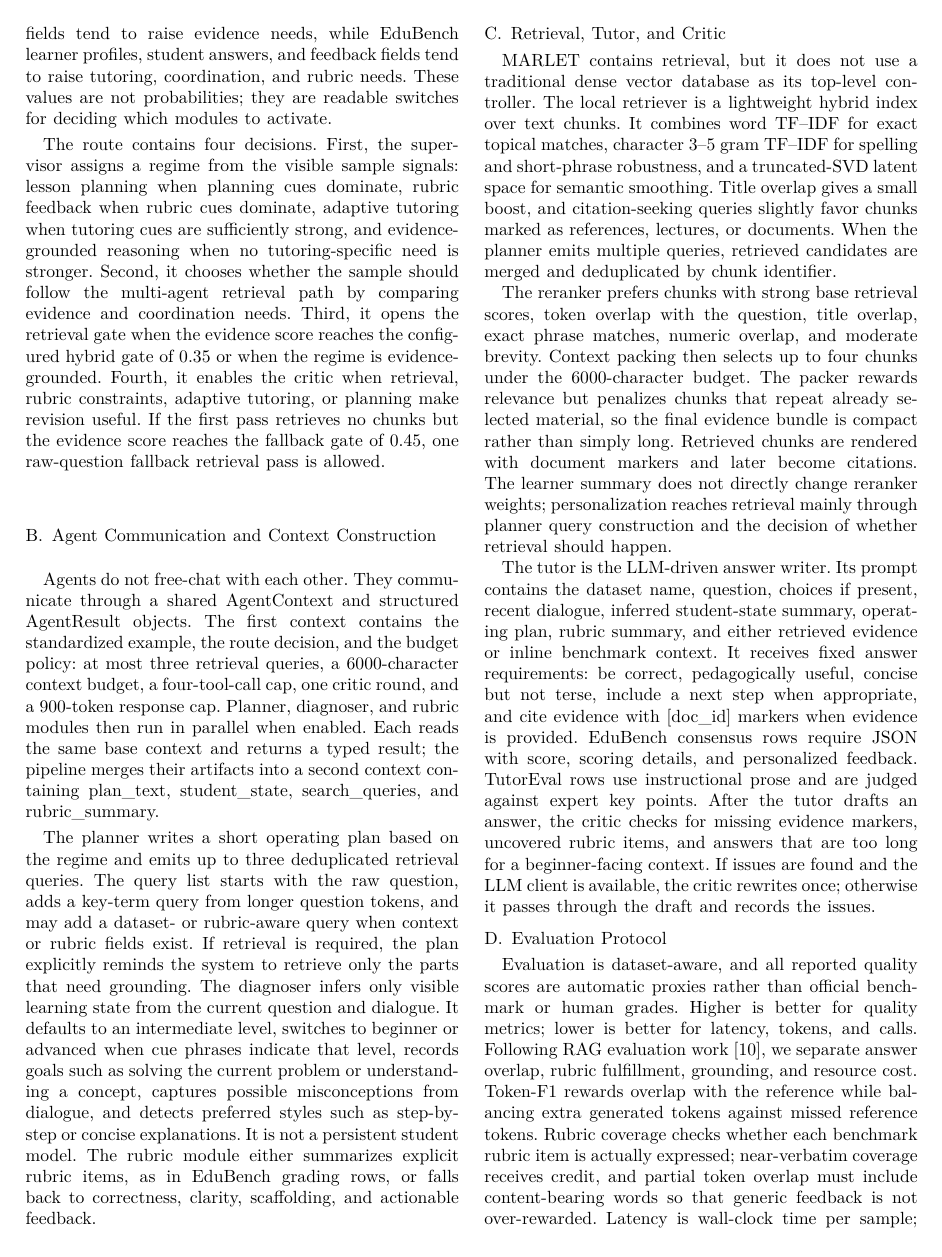
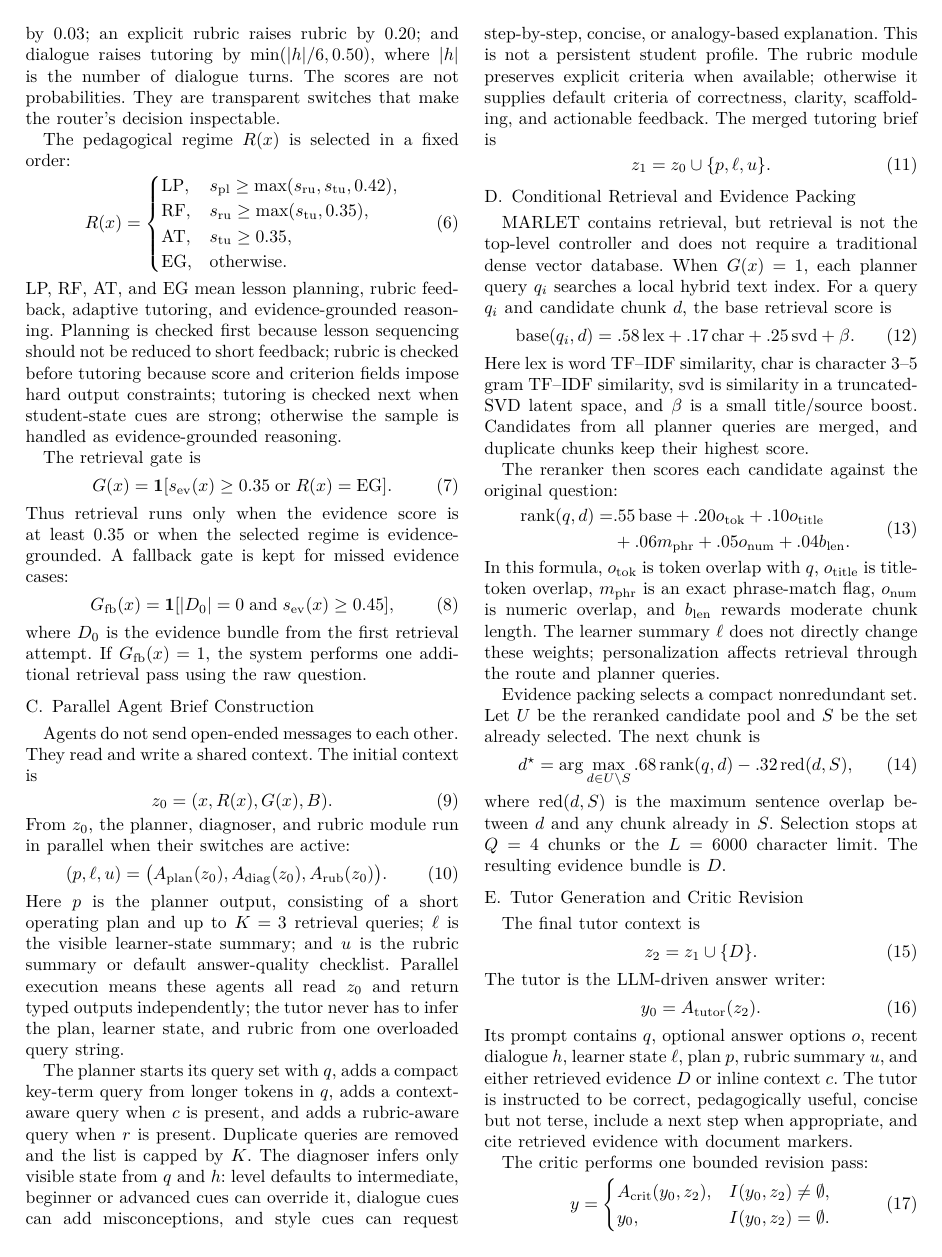
Before and after one commit to CatfishW/MultiAgentOL, a LaTeX paper (main_smc.tex): page 3 of 6. The pictures show the PDF file main_smc.pdf that the author committed with the source.

Commit message:
Rewrite MARLET methodology with clear formulas

```diff
--- a/main_smc.tex
+++ b/main_smc.tex
@@ -87,3 +87,17 @@ The module design follows prior work without copying its problem setting. Adapti
+\begin{equation}
+x=(q,o,c,h,r,v,m).
+\end{equation}
+Here, $q$ is the student question or task prompt; $o$ is an optional answer-option list; $c$ is optional inline context such as a chapter excerpt; $h$ is the recent dialogue history; $r$ is an optional rubric or answer-criteria list; $v$ is an optional image list; and $m$ stores metadata used for logging or formatting. Empty fields are allowed, so the same representation covers factual questions, grading requests, feedback requests, and planning requests.
+
+The pipeline returns
+\begin{equation}
+\mathrm{out}(x)=(y,\mathrm{route},D,\mathrm{cit},\mathrm{log}),
+\end{equation}
+where $y$ is the final tutor answer, $\mathrm{route}$ records the selected pedagogical regime and module switches, $D$ is the final evidence bundle, $\mathrm{cit}$ contains citation identifiers from retrieved chunks, and $\mathrm{log}$ stores trace and cost information. The budget is
+\[
+B=(K,Q,L,N)=(3,4,6000,900),
+\]
+where $K$ is the maximum number of planner retrieval queries, $Q$ is the maximum number of evidence chunks/tool calls, $L$ is the character budget for packed evidence, and $N$ is the response-token cap.
 
 \begin{table}[t]
 \caption{Framework components and responsibilities.}
@@ -114,5 +136,29 @@ Each cue family produces a control score between zero and one. A score rises whe
+\begin{equation}
+s_j(x)=\min\{1,\;a_j(x)+f_j(x)\}.
+\end{equation}
+Here $s_j(x)$ is the final control score for family $j$, and $f_j(x)$ is a small field bonus. Inline context raises evidence by $0.08$; images raise evidence by $0.05$ and coordination by $0.03$; an explicit rubric raises rubric by $0.20$; and dialogue raises tutoring by $\min(|h|/6,0.50)$, where $|h|$ is the number of dialogue turns. The scores are not probabilities. They are transparent switches that make the router's decision inspectable.
 
-The route contains four decisions. First, the supervisor assigns a regime from the visible sample signals: lesson planning when planning cues dominate, rubric feedback when rubric cues dominate, adaptive tutoring when tutoring cues are sufficiently strong, and evidence-grounded reasoning when no tutoring-specific need is stronger. Second, it chooses whether the sample should follow the multi-agent retrieval path by comparing evidence and coordination needs. Third, it opens the retrieval gate when the evidence score reaches the configured hybrid gate of $0.35$ or when the regime is evidence-grounded. Fourth, it enables the critic when retrieval, rubric constraints, adaptive tutoring, or planning make revision useful. If the first pass retrieves no chunks but the evidence score reaches the fallback gate of $0.45$, one raw-question fallback retrieval pass is allowed.
+The pedagogical regime $R(x)$ is selected in a fixed order:
+\begin{equation}
+R(x)=
+\begin{cases}
+\mathrm{LP}, & s_{\rm pl}\ge \max(s_{\rm ru},s_{\rm tu},0.42),\\
+\mathrm{RF}, & s_{\rm ru}\ge \max(s_{\rm tu},0.35),\\
+\mathrm{AT}, & s_{\rm tu}\ge 0.35,\\
+\mathrm{EG}, & \mathrm{otherwise}.
+\end{cases}
+\end{equation}
+LP, RF, AT, and EG mean lesson planning, rubric feedback, adaptive tutoring, and evidence-grounded reasoning. Planning is checked first because lesson sequencing should not be reduced to short feedback; rubric is checked before tutoring because score and criterion fields impose hard output constraints; tutoring is checked next when student-state cues are strong; otherwise the sample is handled as evidence-grounded reasoning.
+
+The retrieval gate is
+\begin{equation}
+G(x)={\bf 1}[s_{\rm ev}(x)\ge 0.35\;\mathrm{or}\;R(x)=\mathrm{EG}].
+\end{equation}
+Thus retrieval runs only when the evidence score is at least $0.35$ or when the selected regime is evidence-grounded. A fallback gate is kept for missed evidence cases:
+\begin{equation}
+G_{\rm fb}(x)={\bf 1}[|D_0|=0\;\mathrm{and}\;s_{\rm ev}(x)\ge 0.45],
+\end{equation}
+where $D_0$ is the evidence bundle from the first retrieval attempt. If $G_{\rm fb}(x)=1$, the system performs one additional retrieval pass using the raw question.
 
 \begin{figure*}[t]
 \centering
@@ -121,26 +167,69 @@ The route contains four decisions. First, the supervisor assigns a regime from t
 \label{fig:framework}
 \end{figure*}
 
-\subsection{Agent Communication and Context Construction}
+\subsection{Parallel Agent Brief Construction}
 
-Agents do not free-chat with each other. They communicate through a shared \texttt{AgentContext} and structured \texttt{AgentResult} objects. The first context contains the standardized example, the route decision, and the budget policy: at most three retrieval queries, a $6000$-character context budget, a four-tool-call cap, one critic round, and a $900$-token response cap. Planner, diagnoser, and rubric modules then run in parallel when enabled. Each reads the same base context and returns a typed result; the pipeline merges their artifacts into a second context containing \texttt{plan\_text}, \texttt{student\_state}, \texttt{search\_queries}, and \texttt{rubric\_summary}.
+Agents do not send open-ended messages to each other. They read and write a shared context. The initial context is
+\begin{equation}
+z_0=(x,R(x),G(x),B).
+\end{equation}
+From $z_0$, the planner, diagnoser, and rubric module run in parallel when their switches are active:
+\begin{equation}
+(p,\ell,u)=
+\big(A_{\rm plan}(z_0),A_{\rm diag}(z_0),A_{\rm rub}(z_0)\big).
+\end{equation}
+Here $p$ is the planner output, consisting of a short operating plan and up to $K=3$ retrieval queries; $\ell$ is the visible learner-state summary; and $u$ is the rubric summary or default answer-quality checklist. Parallel execution means these agents all read $z_0$ and return typed outputs independently; the tutor never has to infer the plan, learner state, and rubric from one overloaded query string.
 
-The planner writes a short operating plan based on the regime and emits up to three deduplicated retrieval queries. The query list starts with the raw question, adds a key-term query from longer question tokens, and may add a dataset- or rubric-aware query when context or rubric fields exist. If retrieval is required, the plan explicitly reminds the system to retrieve only the parts that need grounding. The diagnoser infers only visible learning state from the current question and dialogue. It defaults to an intermediate level, switches to beginner or advanced when cue phrases indicate that level, records goals such as solving the current problem or understanding a concept, captures possible misconceptions from dialogue, and detects preferred styles such as step-by-step or concise explanations. It is not a persistent student model. The rubric module either summarizes explicit rubric items, as in EduBench grading rows, or falls back to correctness, clarity, scaffolding, and actionable feedback.
+The planner starts its query set with $q$, adds a compact key-term query from longer tokens in $q$, adds a context-aware query when $c$ is present, and adds a rubric-aware query when $r$ is present. Duplicate queries are removed and the list is capped by $K$. The diagnoser infers only visible state from $q$ and $h$: level defaults to intermediate, beginner or advanced cues can override it, dialogue cues can add misconceptions, and style cues can request step-by-step, concise, or analogy-based explanation. This is not a persistent student profile. The rubric module preserves explicit criteria when available; otherwise it supplies default criteria of correctness, clarity, scaffolding, and actionable feedback. The merged tutoring brief is
+\begin{equation}
+z_1=z_0\cup\{p,\ell,u\}.
+\end{equation}
 
-\subsection{Retrieval, Tutor, and Critic}
+\subsection{Conditional Retrieval and Evidence Packing}
 
-\textsc{MARLET} contains retrieval, but it does not use a traditional dense vector database as its top-level controller. The local retriever is a lightweight hybrid index over text chunks. It combines word TF--IDF for exact topical matches, character $3$--$5$ gram TF--IDF for spelling and short-phrase robustness, and a truncated-SVD latent space for semantic smoothing. Title overlap gives a small boost, and citation-seeking queries slightly favor chunks marked as references, lectures, or documents. When the planner emits multiple queries, retrieved candidates are merged and deduplicated by chunk identifier.
+\textsc{MARLET} contains retrieval, but retrieval is not the top-level controller and does not require a traditional dense vector database. When $G(x)=1$, each planner query $q_i$ searches a local hybrid text index. For a query $q_i$ and candidate chunk $d$, the base retrieval score is
+\begin{equation}
+\mathrm{base}(q_i,d)=.58\,\mathrm{lex}+.17\,\mathrm{char}+.25\,\mathrm{svd}+\beta .
+\end{equation}
+Here $\mathrm{lex}$ is word TF--IDF similarity, $\mathrm{char}$ is character $3$--$5$ gram TF--IDF similarity, $\mathrm{svd}$ is similarity in a truncated-SVD latent space, and $\beta$ is a small title/source boost. Candidates from all planner queries are merged, and duplicate chunks keep their highest score.
 
-The reranker prefers chunks with strong base retrieval scores, token overlap with the question, title overlap, exact phrase matches, numeric overlap, and moderate brevity. Context packing then selects up to four chunks under the $6000$-character budget. The packer rewards relevance but penalizes chunks that repeat already selected material, so the final evidence bundle is compact rather than simply long. Retrieved chunks are rendered with document markers and later become citations. The learner summary does not directly change reranker weights; personalization reaches retrieval mainly through planner query construction and the decision of whether retrieval should happen.
+The reranker then scores each candidate against the original question:
+\begin{equation}
+\begin{aligned}
+\mathrm{rank}(q,d)=&.55\,\mathrm{base}+.20o_{\rm tok}+.10o_{\rm title}\\
+&+.06m_{\rm phr}+.05o_{\rm num}+.04b_{\rm len}.
+\end{aligned}
+\end{equation}
+In this formula, $o_{\rm tok}$ is token overlap with $q$, $o_{\rm title}$ is title-token overlap, $m_{\rm phr}$ is an exact phrase-match flag, $o_{\rm num}$ is numeric overlap, and $b_{\rm len}$ rewards moderate chunk length. The learner summary $\ell$ does not directly change these weights; personalization affects retrieval through the route and planner queries.
 
-The tutor is the LLM-driven answer writer. Its prompt contains the dataset name, question, choices if present, recent dialogue, inferred student-state summary, operating plan, rubric summary, and either retrieved evidence or inline benchmark context. It receives fixed answer requirements: be correct, pedagogically useful, concise but not terse, include a next step when appropriate, and cite evidence with \texttt{[doc\_id]} markers when evidence is provided. EduBench consensus rows require JSON with score, scoring details, and personalized feedback. TutorEval rows use instructional prose and are judged against expert key points. After the tutor drafts an answer, the critic checks for missing evidence markers, uncovered rubric items, and answers that are too long for a beginner-facing context. If issues are found and the LLM client is available, the critic rewrites once; otherwise it passes through the draft and records the issues.
+Evidence packing selects a compact nonredundant set. Let $U$ be the reranked candidate pool and $S$ be the set already selected. The next chunk is
+\begin{equation}
+d^\star=\arg\max_{d\in U\setminus S}
+.68\,\mathrm{rank}(q,d)-.32\,\mathrm{red}(d,S),
+\end{equation}
+where $\mathrm{red}(d,S)$ is the maximum sentence overlap between $d$ and any chunk already in $S$. Selection stops at $Q=4$ chunks or the $L=6000$ character limit. The resulting evidence bundle is $D$.
 
-\subsection{Evaluation Protocol}
+\subsection{Tutor Generation and Critic Revision}
 
-Evaluation is dataset-aware, and all reported quality scores are automatic proxies rather than official benchmark or human grades. Higher is better for quality metrics; lower is better for latency, tokens, and calls. Following RAG evaluation work~\cite{ru2024ragchecker}, we separate answer overlap, rubric fulfillment, grounding, and resource cost. Token-F1 rewards overlap with the reference while balancing extra generated tokens against missed reference tokens. Rubric coverage checks whether each benchmark rubric item is actually expressed; near-verbatim coverage receives credit, and partial token overlap must include content-bearing words so that generic feedback is not over-rewarded. Latency is wall-clock time per sample; total tokens are prompt plus completion tokens; backbone calls count logged LLM requests.
+The final tutor context is
+\begin{equation}
+z_2=z_1\cup\{D\}.
+\end{equation}
+The tutor is the LLM-driven answer writer:
+\begin{equation}
+y_0=A_{\rm tutor}(z_2).
+\end{equation}
+Its prompt contains $q$, optional answer options $o$, recent dialogue $h$, learner state $\ell$, plan $p$, rubric summary $u$, and either retrieved evidence $D$ or inline context $c$. The tutor is instructed to be correct, pedagogically useful, concise but not terse, include a next step when appropriate, and cite retrieved evidence with document markers.
 
-For EduBench, EB12D averages 12 normalized checks in three groups: scenario adaptation, factual or reasoning behavior, and pedagogical application. These checks cover output-format compliance, supportive tone, relevance, use of scenario details, score agreement, domain and rubric grounding, reasoning quality, correction cues, clarity, motivation, personalization, and higher-order prompting. EduAlign is narrower: it only measures how close the extracted numeric score is to the benchmark's consensus score. Thus EduAlign can decrease even when explanatory feedback or rubric coverage improves. For TutorEval, tutor-hit measures expert teaching-point coverage. A key point receives full credit when it is explicitly stated or strongly covered, partial credit when the answer overlaps with enough of the key point, and no credit when the idea is absent. Off-profile metrics remain zeros in raw logs but are omitted from paper tables. The workload audit is a fixed weighted cost summary over tokens, retrieval queries, retrieved chunks, materialized agent outputs, and trace events; it is for efficiency inspection only and is not a training objective.
-
+The critic performs one bounded revision pass:
+\begin{equation}
+y=
+\begin{cases}
+A_{\rm crit}(y_0,z_2), & I(y_0,z_2)\neq\emptyset,\\
+y_0, & I(y_0,z_2)=\emptyset .
+\end{cases}
+\end{equation}
+Here $I(y_0,z_2)$ is the issue list found by the critic. Issues include missing citation markers when $D$ is nonempty, uncovered rubric items from $r$, and answers that are too long for a beginner-facing state. If no issue is found, $y_0$ is returned unchanged; otherwise the critic rewrites once and the revised $y$ becomes the final answer.
 
 \section{Validation Experiments}
 \label{sec:results}
```
Also changed, not shown: main_smc.pdf, main_smc.tex (24 more changed lines).
